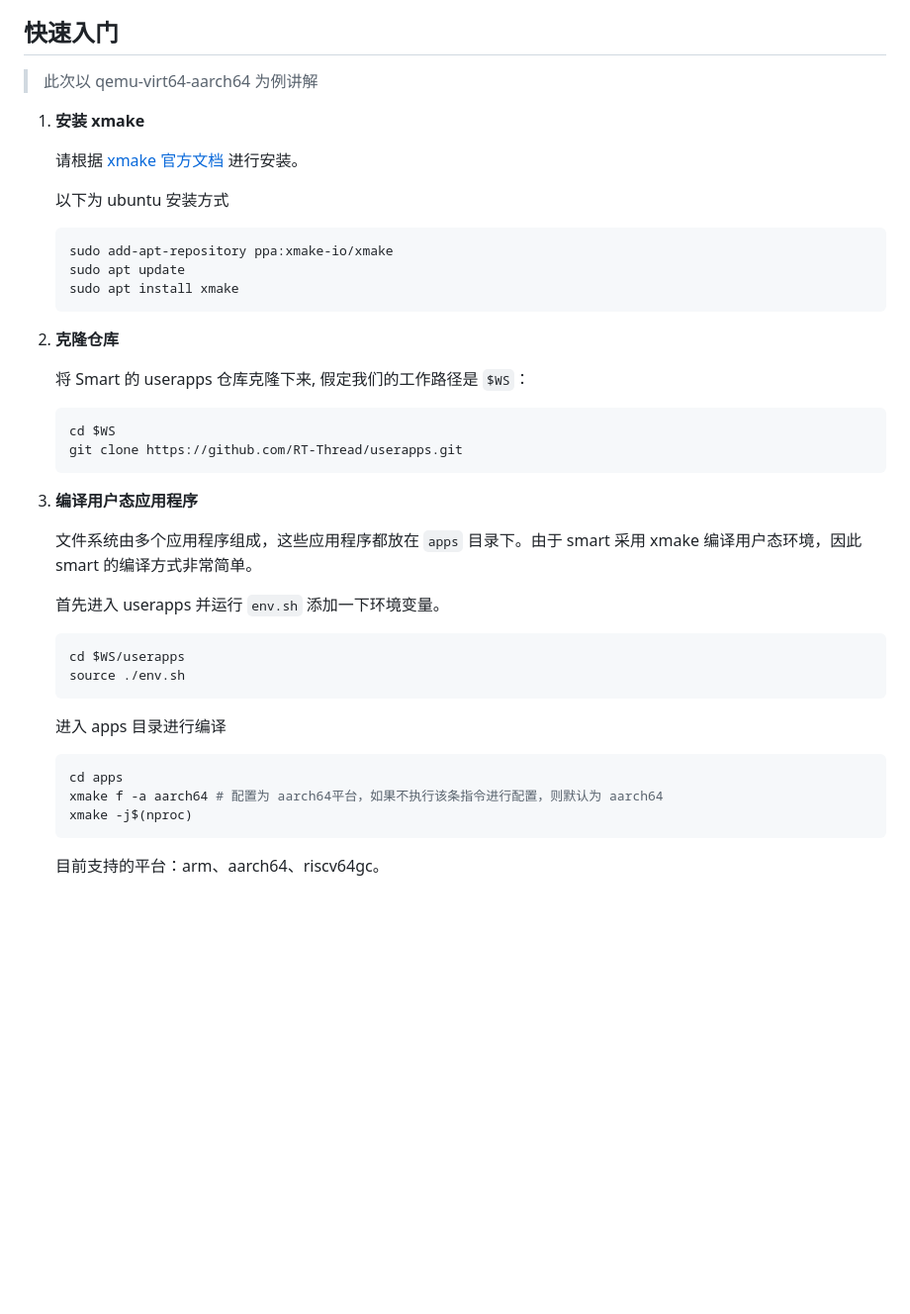
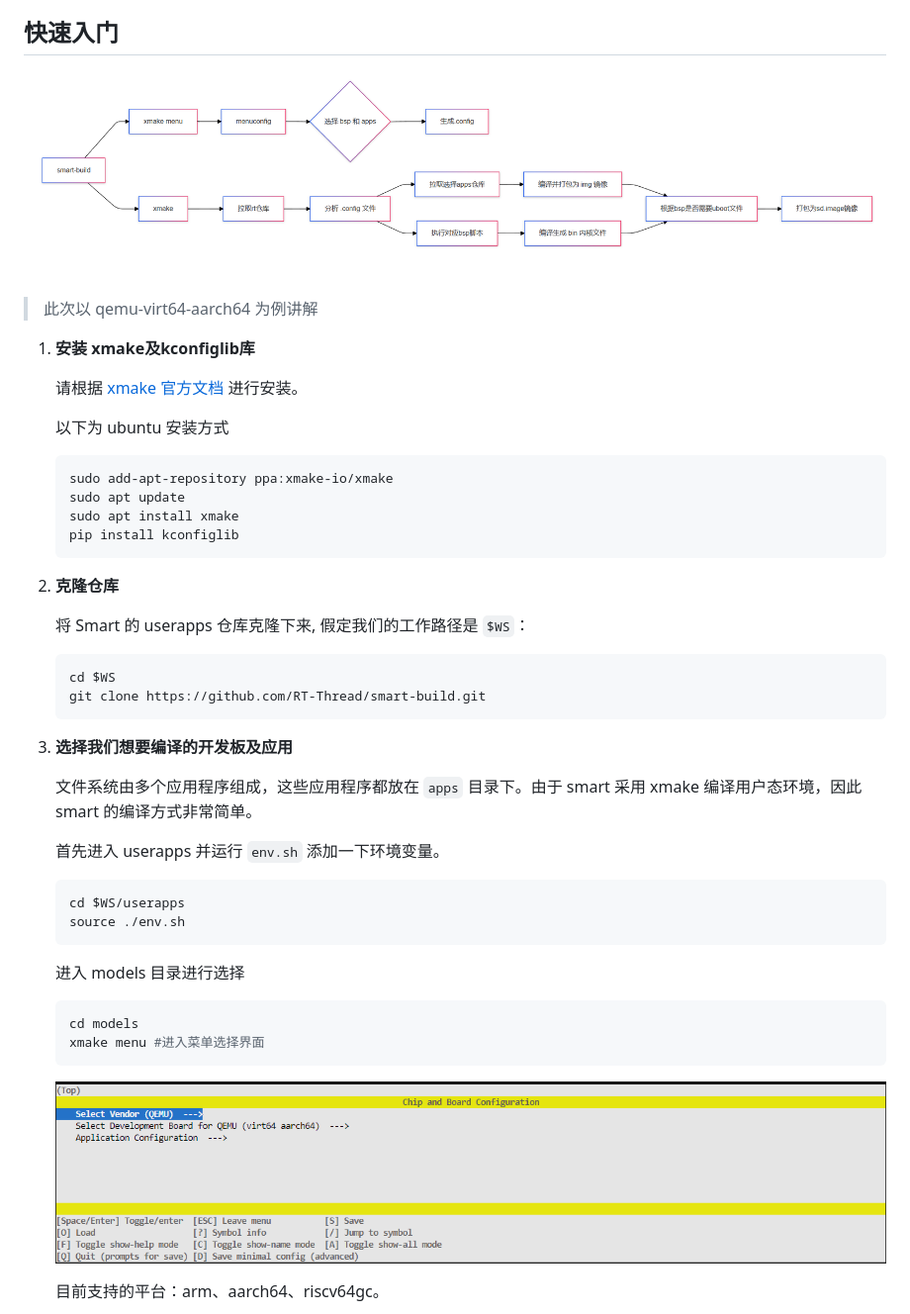
Before and after one commit to RT-Thread/smart-build, a Markdown page: README.md, the part around one of its changes. Shown at 99% size. Drawn GitHub-style; pictures changed too: assets/image-20241211173829621.png (added), assets/image-20241211512457800.png (added); blank space fills up the shorter version.

````diff
--- a/README.md
+++ b/README.md
@@ -14,9 +14,11 @@ xmake 是一个基于 Lua 的轻量级跨平台构建工具，使用 xmake.lua
 
 ## 快速入门
 
+ ![image-20241211512457800](./assets/image-20241211512457800.png)
+
 > 此次以 qemu-virt64-aarch64 为例讲解
 
-1. **安装 xmake**
+1. **安装 xmake及kconfiglib库**
 
    请根据 [xmake 官方文档](https://xmake.io/#/zh-cn/guide/installation?id=ubuntu) 进行安装。
 
@@ -26,6 +28,7 @@ xmake 是一个基于 Lua 的轻量级跨平台构建工具，使用 xmake.lua
    sudo add-apt-repository ppa:xmake-io/xmake
    sudo apt update
    sudo apt install xmake
+   pip install kconfiglib
    ```
 
 2. **克隆仓库**
@@ -34,10 +37,10 @@ xmake 是一个基于 Lua 的轻量级跨平台构建工具，使用 xmake.lua
 
    ```shell
    cd $WS
-   git clone https://github.com/RT-Thread/userapps.git
+   git clone https://github.com/RT-Thread/smart-build.git
    ```
 
-3. **编译用户态应用程序**
+3. **选择我们想要编译的开发板及应用**
 
    文件系统由多个应用程序组成，这些应用程序都放在 `apps` 目录下。由于 smart 采用 xmake 编译用户态环境，因此 smart 的编译方式非常简单。
 
@@ -48,13 +51,14 @@ xmake 是一个基于 Lua 的轻量级跨平台构建工具，使用 xmake.lua
    source ./env.sh
    ```
 
-   进入 apps 目录进行编译
+   进入 models 目录进行选择
 
    ```shell
-   cd apps
-   xmake f -a aarch64 # 配置为 aarch64平台，如果不执行该条指令进行配置，则默认为 aarch64
-   xmake -j$(nproc)
+   cd models
+   xmake menu #进入菜单选择界面
    ```
+
+   ![image-20241211173829621](./assets/image-20241211173829621.png)
 
    目前支持的平台：arm、aarch64、riscv64gc。
 
````
Also changed, not shown: other parts of README.md (+5 -13 lines), assets/image-20241211512457899.png (added).
